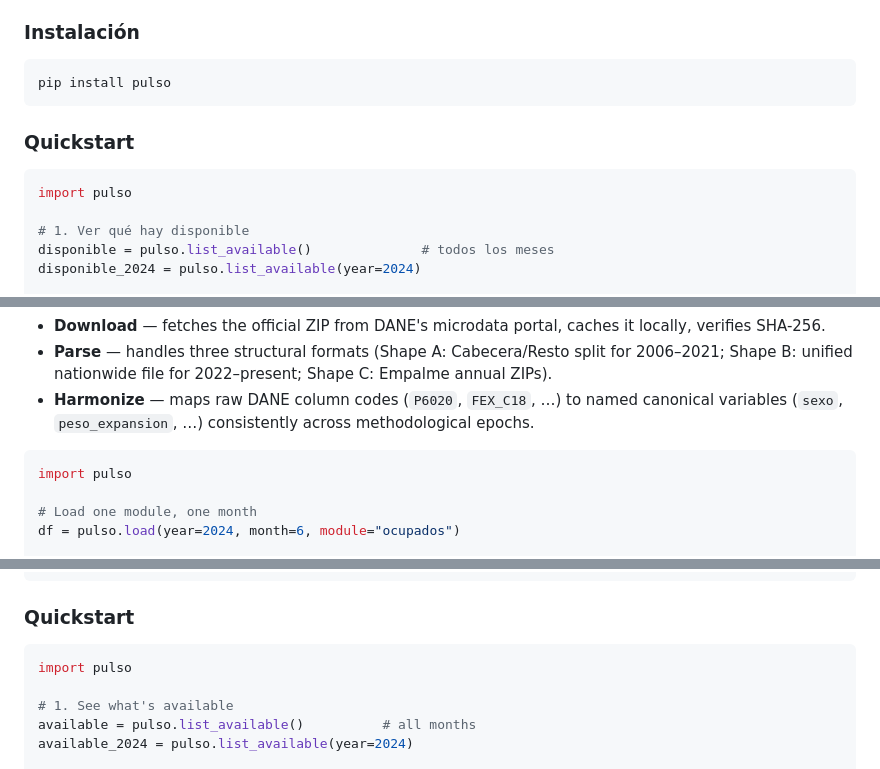
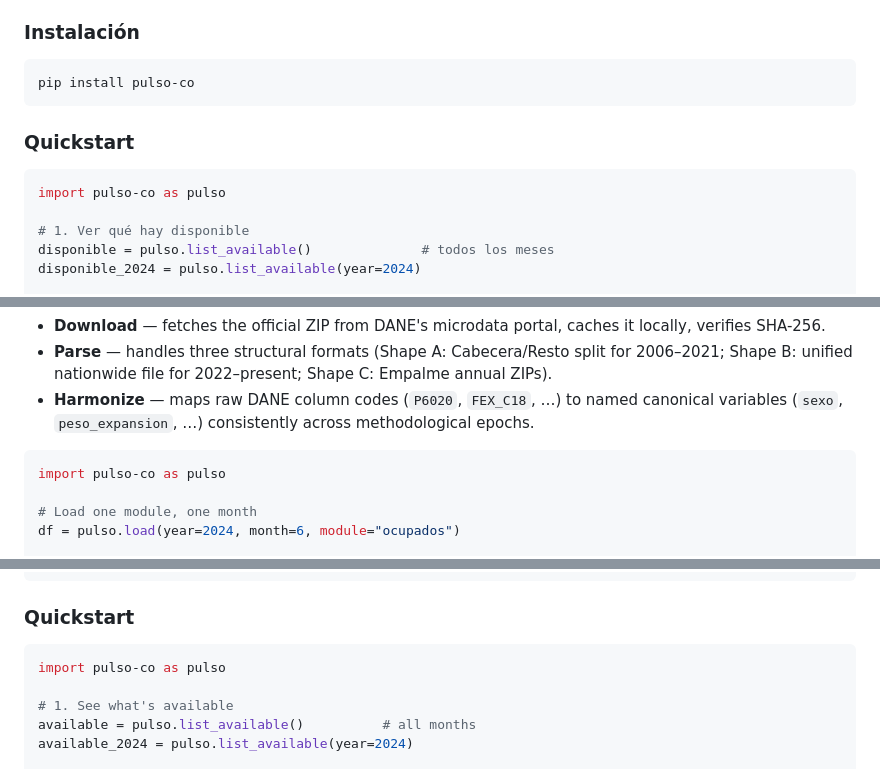
Before and after one commit to Stebandido77/pulso, a Markdown page: README.md, 3 parts joined by grey strips. Rendered like a GitHub page.

Commit message:
Update README for pulso-co package usage

````diff
--- a/README.md
+++ b/README.md
@@ -93,13 +93,13 @@ El año 2020 existe en el catálogo del DANE pero el ZIP no ha sido publicado; `
 ### Instalación
 
 ```bash
-pip install pulso
+pip install pulso-co
 ```
 
 ### Quickstart
 
 ```python
-import pulso
+import pulso-co as pulso
 
 # 1. Ver qué hay disponible
 disponible = pulso.list_available()              # todos los meses
@@ -239,7 +239,7 @@ Three things it does:
 - **Harmonize** — maps raw DANE column codes (`P6020`, `FEX_C18`, …) to named canonical variables (`sexo`, `peso_expansion`, …) consistently across methodological epochs.
 
 ```python
-import pulso
+import pulso-co as pulso
 
 # Load one module, one month
 df = pulso.load(year=2024, month=6, module="ocupados")
@@ -309,7 +309,7 @@ pip install pulso
 ### Quickstart
 
 ```python
-import pulso
+import pulso-co as pulso
 
 # 1. See what's available
 available = pulso.list_available()          # all months
````
